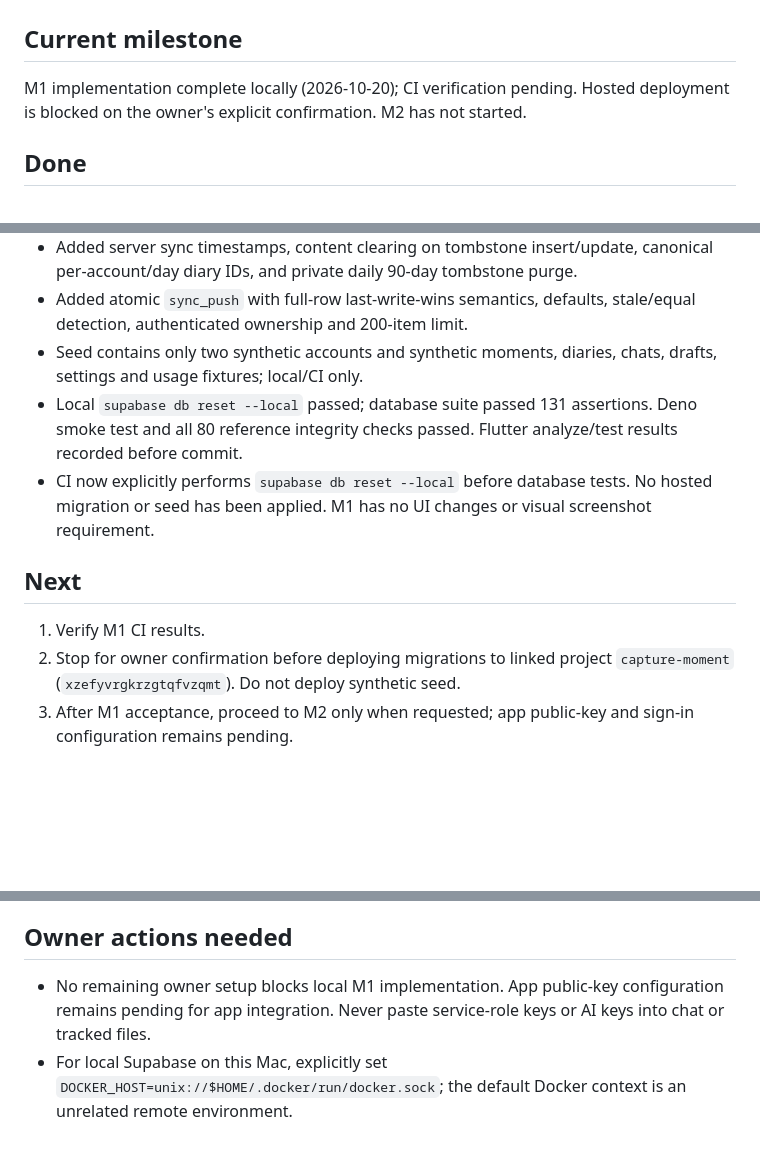
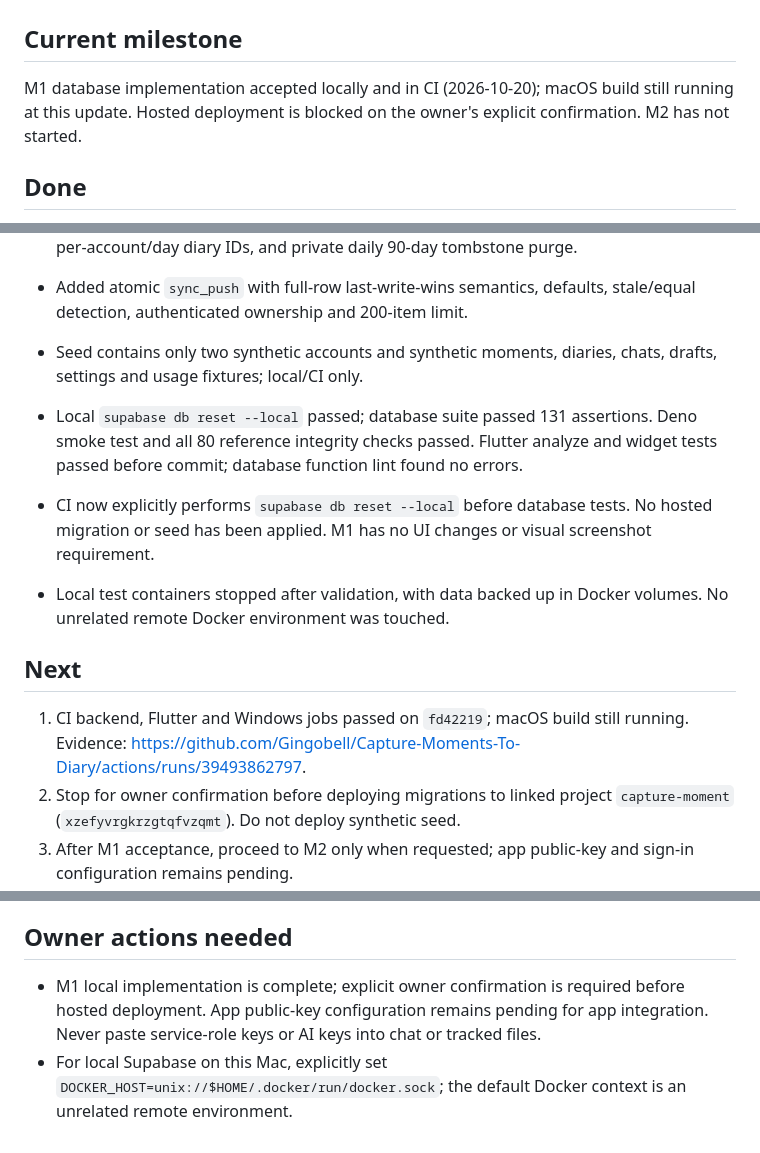
Before and after one commit to Gingobell/Capture-Moments-To-Diary, a Markdown page: docs/progress.md, 3 parts joined by grey strips. Rendered like a GitHub page; blank space fills up the shorter version.

Commit message:
M1: record local and backend CI acceptance, await hosted approval

```diff
--- a/docs/progress.md
+++ b/docs/progress.md
@@ -1,7 +1,7 @@
 # Progress
 
 ## Current milestone
-M1 implementation complete locally (2026-10-20); CI verification pending. Hosted deployment is blocked on the owner's explicit confirmation. M2 has not started.
+M1 database implementation accepted locally and in CI (2026-10-20); macOS build still running at this update. Hosted deployment is blocked on the owner's explicit confirmation. M2 has not started.
 
 ## Done
 - Owner approved `com.gingobell.capturemoment`; current release is macOS, iOS and Windows. Android is deferred to M14.
@@ -23,11 +23,13 @@ M1 implementation complete locally (2026-10-20); CI verification pending. Hosted
 - Added server sync timestamps, content clearing on tombstone insert/update, canonical per-account/day diary IDs, and private daily 90-day tombstone purge.
 - Added atomic `sync_push` with full-row last-write-wins semantics, defaults, stale/equal detection, authenticated ownership and 200-item limit.
 - Seed contains only two synthetic accounts and synthetic moments, diaries, chats, drafts, settings and usage fixtures; local/CI only.
-- Local `supabase db reset --local` passed; database suite passed 131 assertions. Deno smoke test and all 80 reference integrity checks passed. Flutter analyze/test results recorded before commit.
+- Local `supabase db reset --local` passed; database suite passed 131 assertions. Deno smoke test and all 80 reference integrity checks passed. Flutter analyze and widget tests passed before commit; database function lint found no errors.
 - CI now explicitly performs `supabase db reset --local` before database tests. No hosted migration or seed has been applied. M1 has no UI changes or visual screenshot requirement.
 
+- Local test containers stopped after validation, with data backed up in Docker volumes. No unrelated remote Docker environment was touched.
+
 ## Next
-1. Verify M1 CI results.
+1. CI backend, Flutter and Windows jobs passed on `fd42219`; macOS build still running. Evidence: https://github.com/Gingobell/Capture-Moments-To-Diary/actions/runs/39493862797.
 2. Stop for owner confirmation before deploying migrations to linked project `capture-moment` (`xzefyvrgkrzgtqfvzqmt`). Do not deploy synthetic seed.
 3. After M1 acceptance, proceed to M2 only when requested; app public-key and sign-in configuration remains pending.
 
@@ -38,5 +40,5 @@ M1 implementation complete locally (2026-10-20); CI verification pending. Hosted
 - Android SDK is intentionally absent and does not block this release.
 
 ## Owner actions needed
-- No remaining owner setup blocks local M1 implementation. App public-key configuration remains pending for app integration. Never paste service-role keys or AI keys into chat or tracked files.
+- M1 local implementation is complete; explicit owner confirmation is required before hosted deployment. App public-key configuration remains pending for app integration. Never paste service-role keys or AI keys into chat or tracked files.
 - For local Supabase on this Mac, explicitly set `DOCKER_HOST=unix://$HOME/.docker/run/docker.sock`; the default Docker context is an unrelated remote environment.
```
